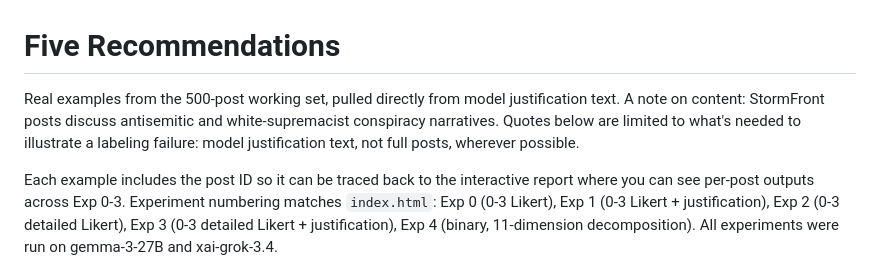
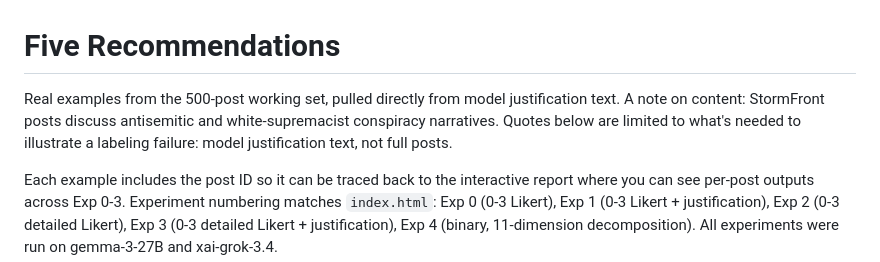
Before and after one commit to bomin-keum/SICSS-llm, a Markdown page: five_recommendations.md, the part around the change. Drawn GitHub-style.

Commit message:
Remove unnecessary text from recommendations document

```diff
--- a/five_recommendations.md
+++ b/five_recommendations.md
@@ -1,6 +1,6 @@
 # Five Recommendations
 
-Real examples from the 500-post working set, pulled directly from model justification text. A note on content: StormFront posts discuss antisemitic and white-supremacist conspiracy narratives. Quotes below are limited to what's needed to illustrate a labeling failure: model justification text, not full posts, wherever possible.
+Real examples from the 500-post working set, pulled directly from model justification text. A note on content: StormFront posts discuss antisemitic and white-supremacist conspiracy narratives. Quotes below are limited to what's needed to illustrate a labeling failure: model justification text, not full posts.
 
 Each example includes the post ID so it can be traced back to the interactive report where you can see per-post outputs across Exp 0-3. Experiment numbering matches `index.html`: Exp 0 (0-3 Likert), Exp 1 (0-3 Likert + justification), Exp 2 (0-3 detailed Likert), Exp 3 (0-3 detailed Likert + justification), Exp 4 (binary, 11-dimension decomposition). All experiments were run on gemma-3-27B and xai-grok-3.4.
 
```
